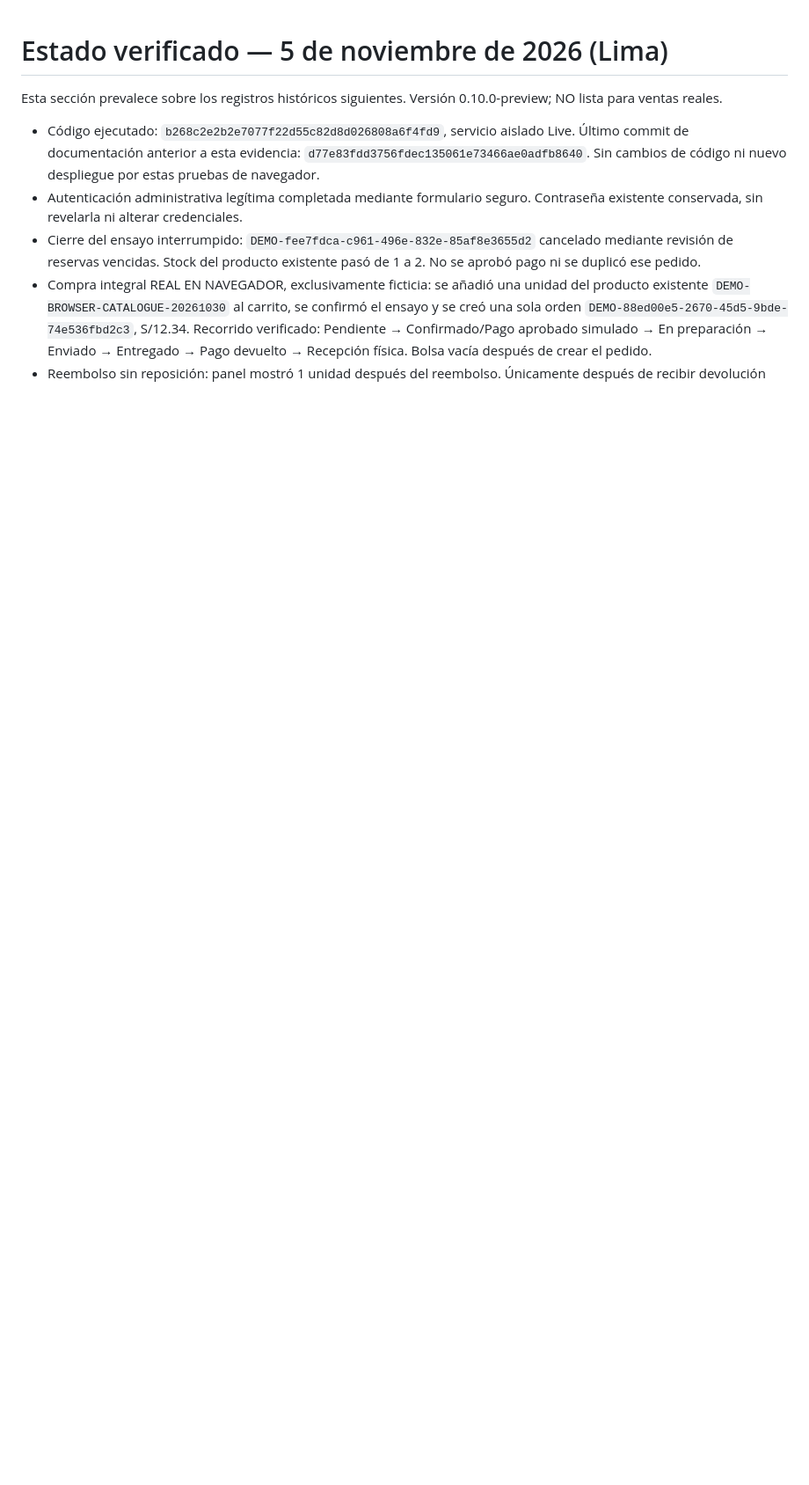
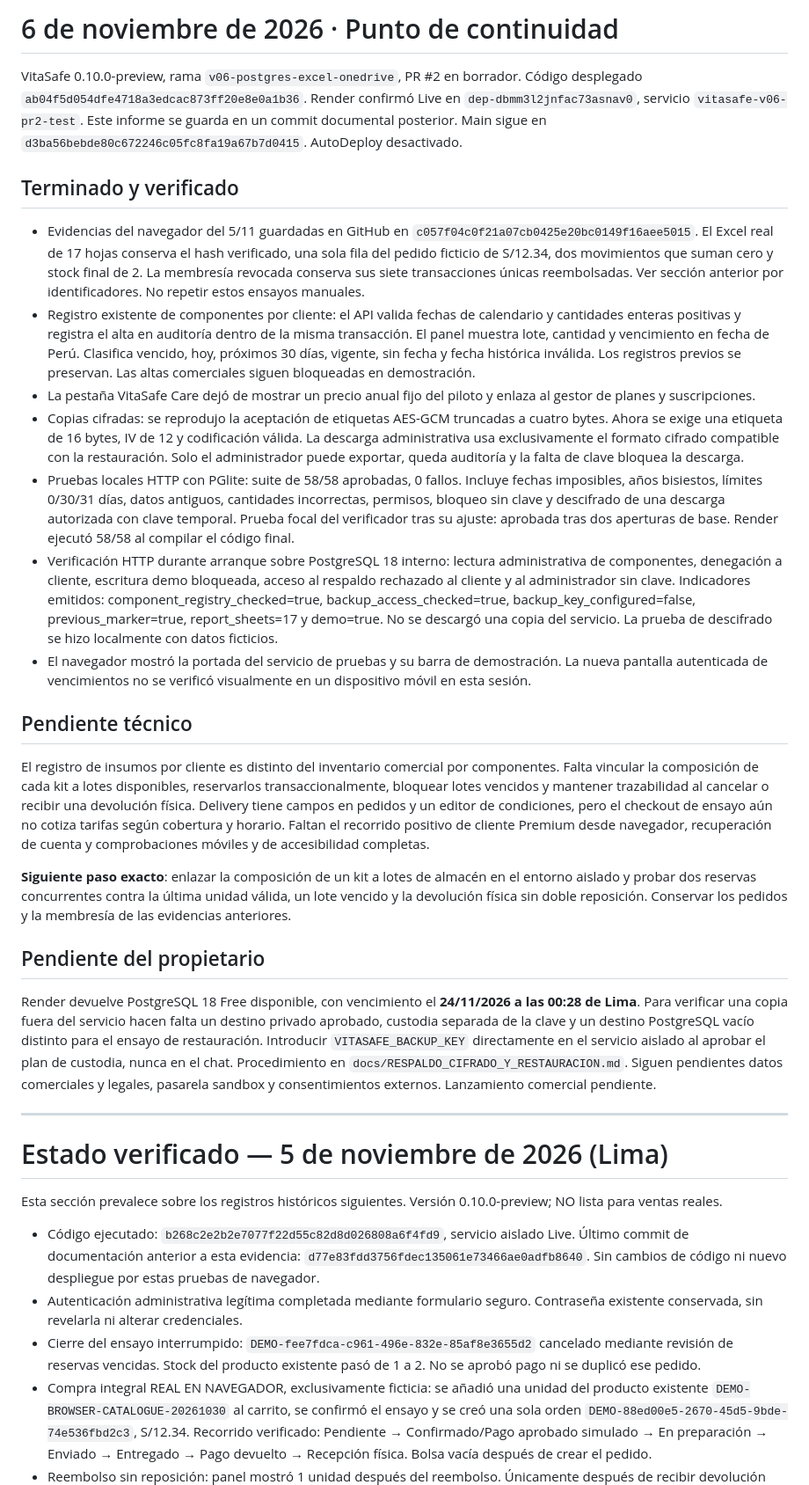
Before and after one commit to Djdrex/VitaSafe-Web, a Markdown page: PROGRESO_VITASAFE.md, the part around the change. Shown at 88% size. Drawn GitHub-style; blank space fills up the shorter version.

Commit message:
Registrar 58 pruebas, despliegue y pendientes de lanzamiento

```diff
--- a/PROGRESO_VITASAFE.md
+++ b/PROGRESO_VITASAFE.md
@@ -1,3 +1,29 @@
+# 6 de noviembre de 2026 · Punto de continuidad
+
+VitaSafe 0.10.0-preview, rama `v06-postgres-excel-onedrive`, PR #2 en borrador. Código desplegado `ab04f5d054dfe4718a3edcac873ff20e8e0a1b36`. Render confirmó Live en `dep-dbmm3l2jnfac73asnav0`, servicio `vitasafe-v06-pr2-test`. Este informe se guarda en un commit documental posterior. Main sigue en `d3ba56bebde80c672246c05fc8fa19a67b7d0415`. AutoDeploy desactivado.
+
+## Terminado y verificado
+
+- Evidencias del navegador del 5/11 guardadas en GitHub en `c057f04c0f21a07cb0425e20bc0149f16aee5015`. El Excel real de 17 hojas conserva el hash verificado, una sola fila del pedido ficticio de S/12.34, dos movimientos que suman cero y stock final de 2. La membresía revocada conserva sus siete transacciones únicas reembolsadas. Ver sección anterior por identificadores. No repetir estos ensayos manuales.
+- Registro existente de componentes por cliente: el API valida fechas de calendario y cantidades enteras positivas y registra el alta en auditoría dentro de la misma transacción. El panel muestra lote, cantidad y vencimiento en fecha de Perú. Clasifica vencido, hoy, próximos 30 días, vigente, sin fecha y fecha histórica inválida. Los registros previos se preservan. Las altas comerciales siguen bloqueadas en demostración.
+- La pestaña VitaSafe Care dejó de mostrar un precio anual fijo del piloto y enlaza al gestor de planes y suscripciones.
+- Copias cifradas: se reprodujo la aceptación de etiquetas AES-GCM truncadas a cuatro bytes. Ahora se exige una etiqueta de 16 bytes, IV de 12 y codificación válida. La descarga administrativa usa exclusivamente el formato cifrado compatible con la restauración. Solo el administrador puede exportar, queda auditoría y la falta de clave bloquea la descarga.
+- Pruebas locales HTTP con PGlite: suite de 58/58 aprobadas, 0 fallos. Incluye fechas imposibles, años bisiestos, límites 0/30/31 días, datos antiguos, cantidades incorrectas, permisos, bloqueo sin clave y descifrado de una descarga autorizada con clave temporal. Prueba focal del verificador tras su ajuste: aprobada tras dos aperturas de base. Render ejecutó 58/58 al compilar el código final.
+- Verificación HTTP durante arranque sobre PostgreSQL 18 interno: lectura administrativa de componentes, denegación a cliente, escritura demo bloqueada, acceso al respaldo rechazado al cliente y al administrador sin clave. Indicadores emitidos: component_registry_checked=true, backup_access_checked=true, backup_key_configured=false, previous_marker=true, report_sheets=17 y demo=true. No se descargó una copia del servicio. La prueba de descifrado se hizo localmente con datos ficticios.
+- El navegador mostró la portada del servicio de pruebas y su barra de demostración. La nueva pantalla autenticada de vencimientos no se verificó visualmente en un dispositivo móvil en esta sesión.
+
+## Pendiente técnico
+
+El registro de insumos por cliente es distinto del inventario comercial por componentes. Falta vincular la composición de cada kit a lotes disponibles, reservarlos transaccionalmente, bloquear lotes vencidos y mantener trazabilidad al cancelar o recibir una devolución física. Delivery tiene campos en pedidos y un editor de condiciones, pero el checkout de ensayo aún no cotiza tarifas según cobertura y horario. Faltan el recorrido positivo de cliente Premium desde navegador, recuperación de cuenta y comprobaciones móviles y de accesibilidad completas.
+
+**Siguiente paso exacto**: enlazar la composición de un kit a lotes de almacén en el entorno aislado y probar dos reservas concurrentes contra la última unidad válida, un lote vencido y la devolución física sin doble reposición. Conservar los pedidos y la membresía de las evidencias anteriores.
+
+## Pendiente del propietario
+
+Render devuelve PostgreSQL 18 Free disponible, con vencimiento el **24/11/2026 a las 00:28 de Lima**. Para verificar una copia fuera del servicio hacen falta un destino privado aprobado, custodia separada de la clave y un destino PostgreSQL vacío distinto para el ensayo de restauración. Introducir `VITASAFE_BACKUP_KEY` directamente en el servicio aislado al aprobar el plan de custodia, nunca en el chat. Procedimiento en `docs/RESPALDO_CIFRADO_Y_RESTAURACION.md`. Siguen pendientes datos comerciales y legales, pasarela sandbox y consentimientos externos. Lanzamiento comercial pendiente.
+
+---
+
 # Estado verificado — 5 de noviembre de 2026 (Lima)
 
 Esta sección prevalece sobre los registros históricos siguientes. Versión 0.10.0-preview; NO lista para ventas reales.
```
